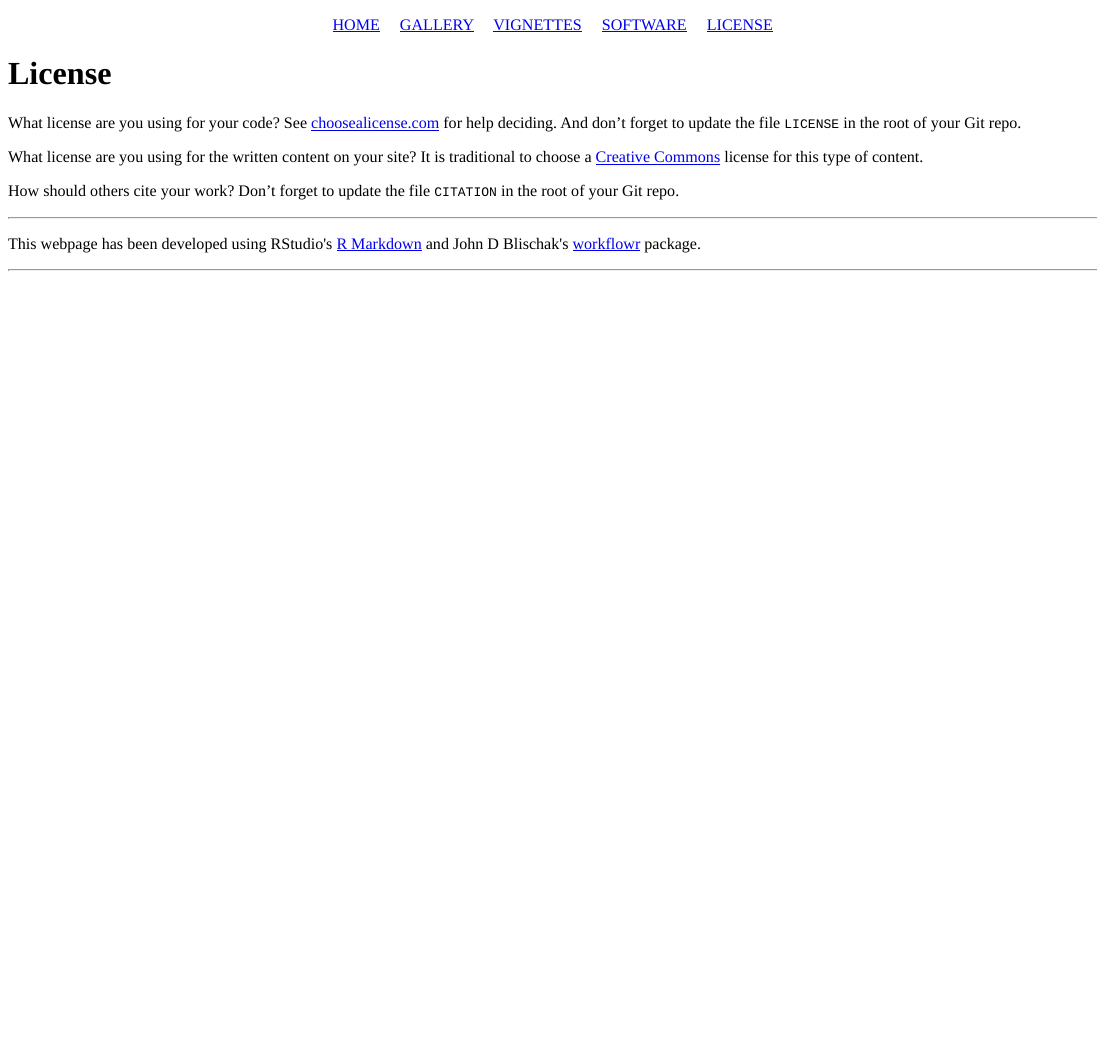
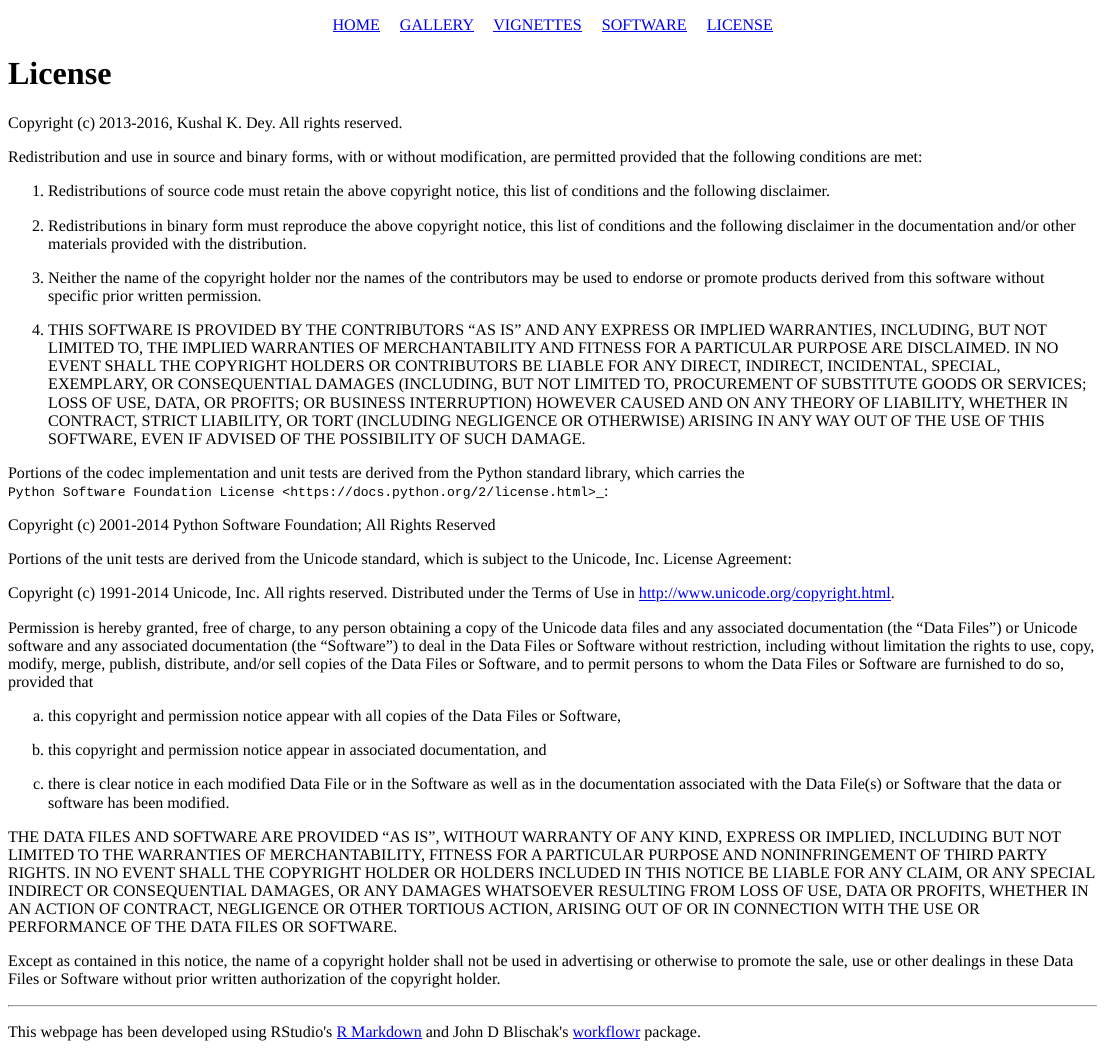
Before and after one commit to kkdey/Logolas-pages, an R Markdown document (analysis/license.Rmd): the page in a window 1100 px wide, from its top. Rendered offline with R 4.5, knitr and Pandoc, with nearby package versions; a font, style sheet, LaTeX package, included part or bibliography that could not be used is replaced or left out.

Commit message:
updated LICENSE

```diff
--- a/analysis/license.Rmd
+++ b/analysis/license.Rmd
@@ -5,15 +5,80 @@ output:
     toc: false
 ---
 
-What license are you using for your code? See [choosealicense.com][choose] for
-help deciding. And don't forget to update the file `LICENSE` in the root of your
-Git repo.
+Copyright (c) 2013-2016, Kushal K. Dey. All rights reserved.
 
-What license are you using for the written content on your site? It is
-traditional to choose a [Creative Commons][cc] license for this type of content.
+Redistribution and use in source and binary forms, with or without
+modification, are permitted provided that the following conditions are met:
 
-[choose]: http://choosealicense.com/
-[cc]: https://creativecommons.org/choose/
+#. Redistributions of source code must retain the above copyright
+   notice, this list of conditions and the following disclaimer.
 
-How should others cite your work? Don't forget to update the file `CITATION` in
-the root of your Git repo.
+#. Redistributions in binary form must reproduce the above
+   copyright notice, this list of conditions and the following
+   disclaimer in the documentation and/or other materials provided with
+   the distribution.
+
+#. Neither the name of the copyright holder nor the names of the
+   contributors may be used to endorse or promote products derived
+   from this software without specific prior written permission.
+
+#. THIS SOFTWARE IS PROVIDED BY THE CONTRIBUTORS "AS IS" AND ANY
+   EXPRESS OR IMPLIED WARRANTIES, INCLUDING, BUT NOT LIMITED TO, THE
+   IMPLIED WARRANTIES OF MERCHANTABILITY AND FITNESS FOR A PARTICULAR
+   PURPOSE ARE DISCLAIMED. IN NO EVENT SHALL THE COPYRIGHT HOLDERS OR
+   CONTRIBUTORS BE LIABLE FOR ANY DIRECT, INDIRECT, INCIDENTAL,
+   SPECIAL, EXEMPLARY, OR CONSEQUENTIAL DAMAGES (INCLUDING, BUT NOT
+   LIMITED TO, PROCUREMENT OF SUBSTITUTE GOODS OR SERVICES; LOSS OF USE,
+   DATA, OR PROFITS; OR BUSINESS INTERRUPTION) HOWEVER CAUSED AND ON ANY
+   THEORY OF LIABILITY, WHETHER IN CONTRACT, STRICT LIABILITY, OR TORT
+   (INCLUDING NEGLIGENCE OR OTHERWISE) ARISING IN ANY WAY OUT OF THE
+   USE OF THIS SOFTWARE, EVEN IF ADVISED OF THE POSSIBILITY OF SUCH
+   DAMAGE.
+
+Portions of the codec implementation and unit tests are derived from the
+Python standard library, which carries the `Python Software Foundation
+License <https://docs.python.org/2/license.html>`_:
+
+   Copyright (c) 2001-2014 Python Software Foundation; All Rights Reserved
+
+Portions of the unit tests are derived from the Unicode standard, which
+is subject to the Unicode, Inc. License Agreement:
+
+   Copyright (c) 1991-2014 Unicode, Inc. All rights reserved.
+   Distributed under the Terms of Use in
+   <http://www.unicode.org/copyright.html>.
+
+   Permission is hereby granted, free of charge, to any person obtaining
+   a copy of the Unicode data files and any associated documentation
+   (the "Data Files") or Unicode software and any associated documentation
+   (the "Software") to deal in the Data Files or Software
+   without restriction, including without limitation the rights to use,
+   copy, modify, merge, publish, distribute, and/or sell copies of
+   the Data Files or Software, and to permit persons to whom the Data Files
+   or Software are furnished to do so, provided that
+
+   (a) this copyright and permission notice appear with all copies
+   of the Data Files or Software,
+
+   (b) this copyright and permission notice appear in associated
+   documentation, and
+
+   (c) there is clear notice in each modified Data File or in the Software
+   as well as in the documentation associated with the Data File(s) or
+   Software that the data or software has been modified.
+
+   THE DATA FILES AND SOFTWARE ARE PROVIDED "AS IS", WITHOUT WARRANTY OF
+   ANY KIND, EXPRESS OR IMPLIED, INCLUDING BUT NOT LIMITED TO THE
+   WARRANTIES OF MERCHANTABILITY, FITNESS FOR A PARTICULAR PURPOSE AND
+   NONINFRINGEMENT OF THIRD PARTY RIGHTS.
+   IN NO EVENT SHALL THE COPYRIGHT HOLDER OR HOLDERS INCLUDED IN THIS
+   NOTICE BE LIABLE FOR ANY CLAIM, OR ANY SPECIAL INDIRECT OR CONSEQUENTIAL
+   DAMAGES, OR ANY DAMAGES WHATSOEVER RESULTING FROM LOSS OF USE,
+   DATA OR PROFITS, WHETHER IN AN ACTION OF CONTRACT, NEGLIGENCE OR OTHER
+   TORTIOUS ACTION, ARISING OUT OF OR IN CONNECTION WITH THE USE OR
+   PERFORMANCE OF THE DATA FILES OR SOFTWARE.
+
+   Except as contained in this notice, the name of a copyright holder
+   shall not be used in advertising or otherwise to promote the sale,
+   use or other dealings in these Data Files or Software without prior
+   written authorization of the copyright holder.
```
Also changed, not shown: 1 other file.
